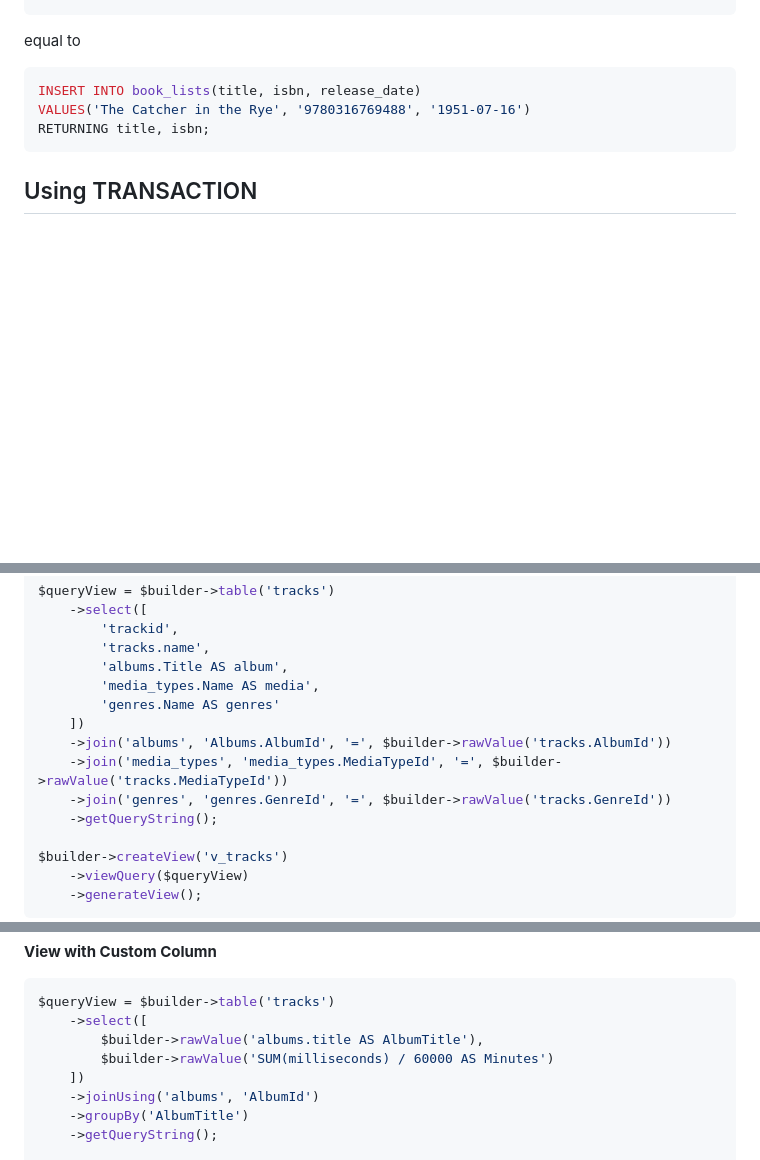
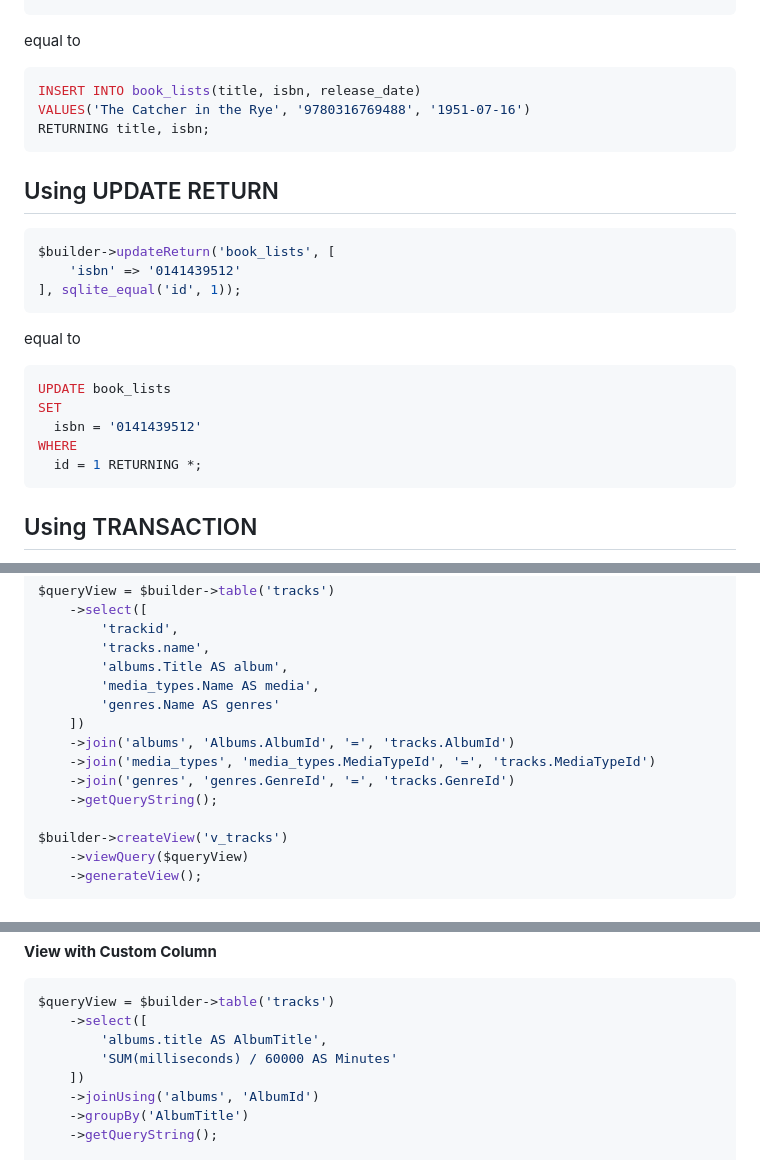
Before and after one commit to darkterminal/turso-client-http, a Markdown page: docs/QueryBuilder.md, 3 parts joined by grey strips. Drawn GitHub-style; blank space fills up the shorter version.

````diff
--- a/docs/QueryBuilder.md
+++ b/docs/QueryBuilder.md
@@ -975,6 +975,24 @@ VALUES('The Catcher in the Rye', '9780316769488', '1951-07-16')
 RETURNING title, isbn;
 ```
 
+## Using UPDATE RETURN
+
+```php
+$builder->updateReturn('book_lists', [
+    'isbn' => '0141439512'
+], sqlite_equal('id', 1));
+```
+
+equal to
+
+```sql
+UPDATE book_lists
+SET
+  isbn = '0141439512'
+WHERE
+  id = 1 RETURNING *;
+```
+
 ## Using TRANSACTION
 
 The `true` value in each operation builder will return Generated SQL.
@@ -1037,9 +1055,9 @@ $queryView = $builder->table('tracks')
         'media_types.Name AS media',
         'genres.Name AS genres'
     ])
-    ->join('albums', 'Albums.AlbumId', '=', $builder->rawValue('tracks.AlbumId'))
-    ->join('media_types', 'media_types.MediaTypeId', '=', $builder->rawValue('tracks.MediaTypeId'))
-    ->join('genres', 'genres.GenreId', '=', $builder->rawValue('tracks.GenreId'))
+    ->join('albums', 'Albums.AlbumId', '=', 'tracks.AlbumId')
+    ->join('media_types', 'media_types.MediaTypeId', '=', 'tracks.MediaTypeId')
+    ->join('genres', 'genres.GenreId', '=', 'tracks.GenreId')
     ->getQueryString();
 
 $builder->createView('v_tracks')
@@ -1069,8 +1087,8 @@ FROM
 ```php
 $queryView = $builder->table('tracks')
     ->select([
-        $builder->rawValue('albums.title AS AlbumTitle'),
-        $builder->rawValue('SUM(milliseconds) / 60000 AS Minutes')
+        'albums.title AS AlbumTitle',
+        'SUM(milliseconds) / 60000 AS Minutes'
     ])
     ->joinUsing('albums', 'AlbumId')
     ->groupBy('AlbumTitle')
````
Also changed, not shown: other parts of docs/QueryBuilder.md (+2 -2 lines).
